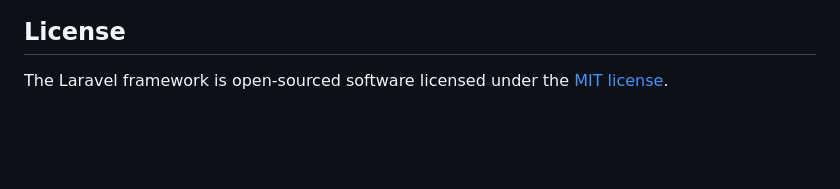
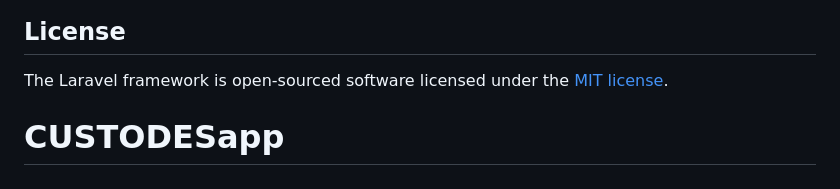
Before and after one commit to EloyLuna/CUSTODESapp, a Markdown page: README.md, the part around the change. GitHub-like rendering; blank space fills up the shorter version.

```diff
--- a/README.md
+++ b/README.md
@@ -59,3 +59,4 @@ If you discover a security vulnerability within Laravel, please send an e-mail t
 ## License
 
 The Laravel framework is open-sourced software licensed under the [MIT license](https://opensource.org/licenses/MIT).
+# CUSTODESapp
```
